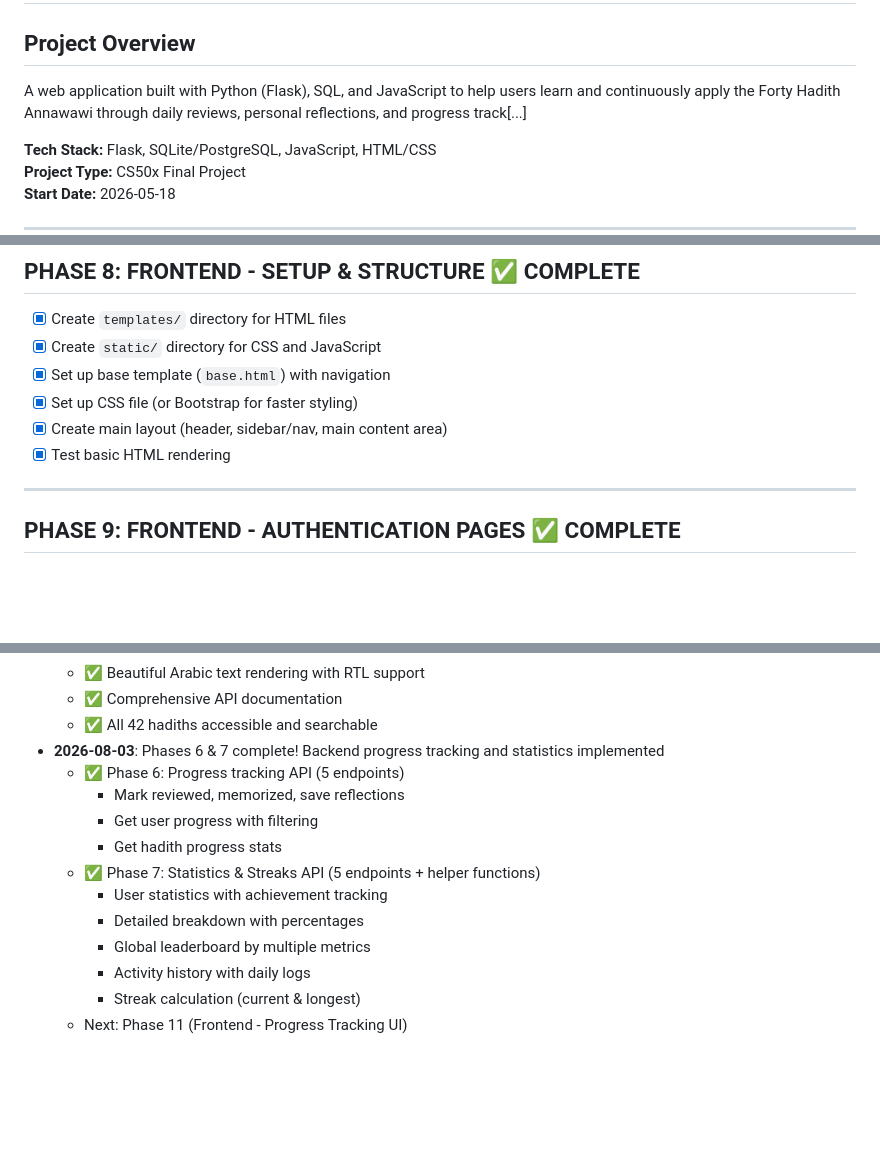
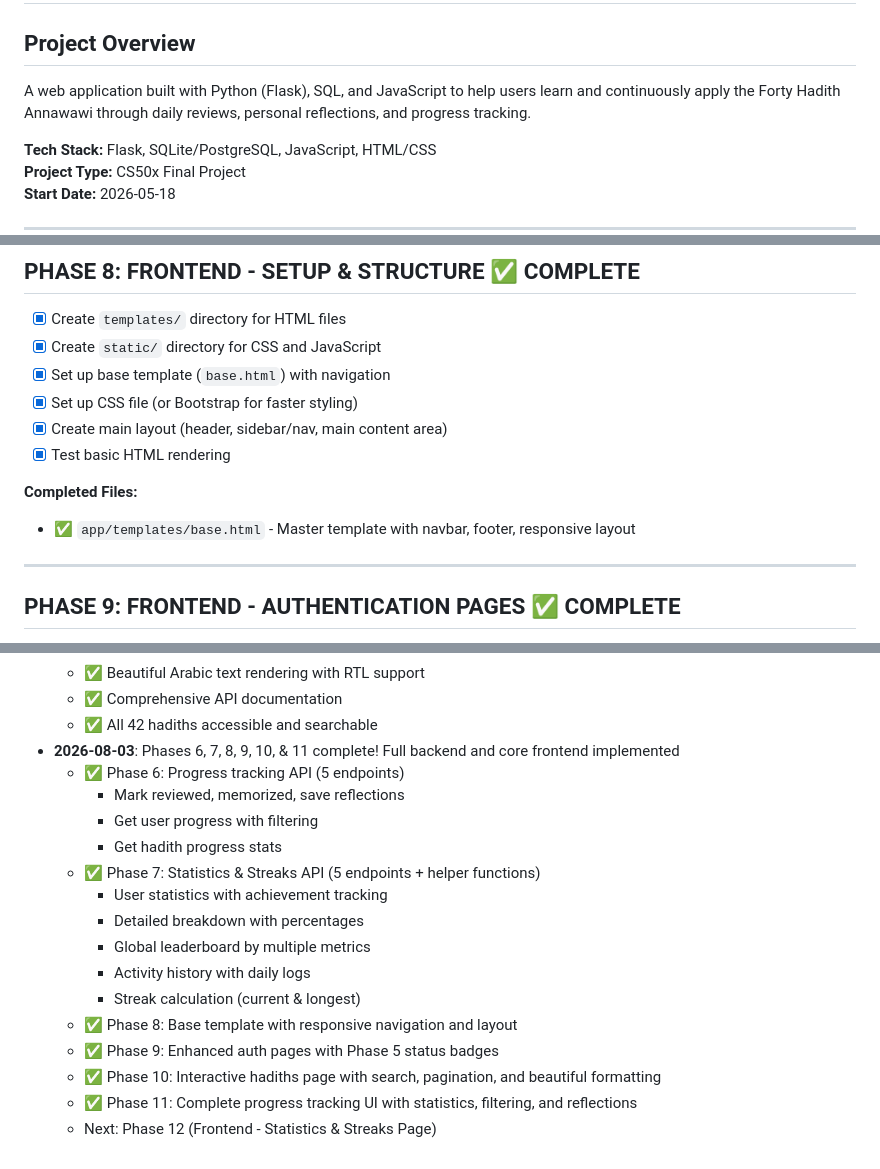
Before and after one commit to farukmgm/forty-hadith-app, a Markdown page: PROJECT_CHECKLIST.md, 3 parts joined by grey strips. Drawn GitHub-style; blank space fills up the shorter version.

```diff
--- a/PROJECT_CHECKLIST.md
+++ b/PROJECT_CHECKLIST.md
@@ -1,7 +1,7 @@
 # Forty Hadith Annawawi Learning Platform - Project Checklist
 
 ## Project Overview
-A web application built with Python (Flask), SQL, and JavaScript to help users learn and continuously apply the Forty Hadith Annawawi through daily reviews, personal reflections, and progress track[...]
+A web application built with Python (Flask), SQL, and JavaScript to help users learn and continuously apply the Forty Hadith Annawawi through daily reviews, personal reflections, and progress tracking.
 
 **Tech Stack:** Flask, SQLite/PostgreSQL, JavaScript, HTML/CSS
 **Project Type:** CS50x Final Project
@@ -227,6 +227,9 @@ A web application built with Python (Flask), SQL, and JavaScript to help users l
 - [x] Create main layout (header, sidebar/nav, main content area)
 - [x] Test basic HTML rendering
 
+**Completed Files:**
+- ✅ `app/templates/base.html` - Master template with navbar, footer, responsive layout
+
 ---
 
 ## PHASE 9: FRONTEND - AUTHENTICATION PAGES ✅ COMPLETE
@@ -432,7 +454,7 @@ A web application built with Python (Flask), SQL, and JavaScript to help users l
   - ✅ Beautiful Arabic text rendering with RTL support
   - ✅ Comprehensive API documentation
   - ✅ All 42 hadiths accessible and searchable
-- **2026-08-03**: Phases 6 & 7 complete! Backend progress tracking and statistics implemented
+- **2026-08-03**: Phases 6, 7, 8, 9, 10, & 11 complete! Full backend and core frontend implemented
   - ✅ Phase 6: Progress tracking API (5 endpoints)
     - Mark reviewed, memorized, save reflections
     - Get user progress with filtering
@@ -443,4 +465,8 @@ A web application built with Python (Flask), SQL, and JavaScript to help users l
     - Global leaderboard by multiple metrics
     - Activity history with daily logs
     - Streak calculation (current & longest)
-  - Next: Phase 11 (Frontend - Progress Tracking UI)
+  - ✅ Phase 8: Base template with responsive navigation and layout
+  - ✅ Phase 9: Enhanced auth pages with Phase 5 status badges
+  - ✅ Phase 10: Interactive hadiths page with search, pagination, and beautiful formatting
+  - ✅ Phase 11: Complete progress tracking UI with statistics, filtering, and reflections
+  - Next: Phase 12 (Frontend - Statistics & Streaks Page)
```
Also changed, not shown: other parts of PROJECT_CHECKLIST.md (+46 -27 lines).
